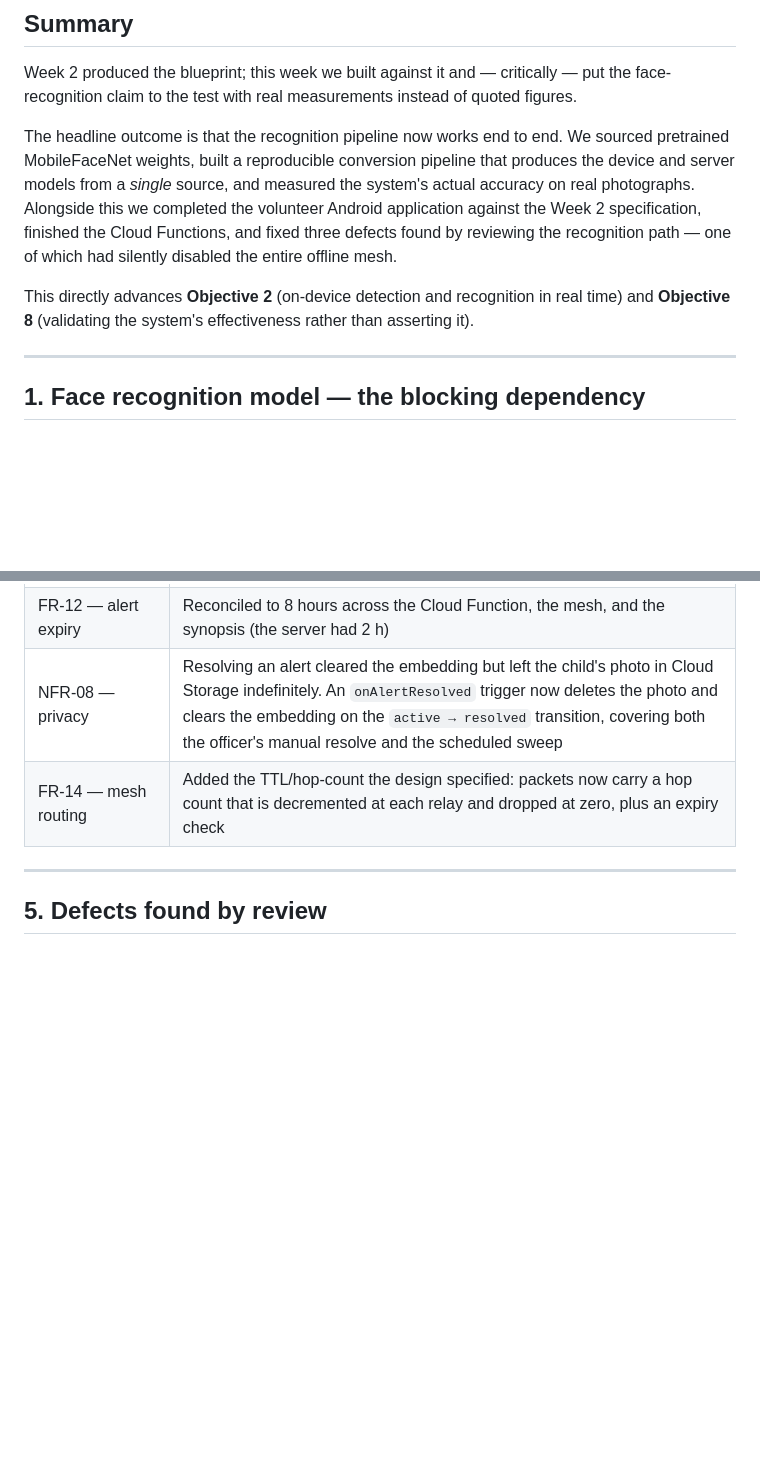
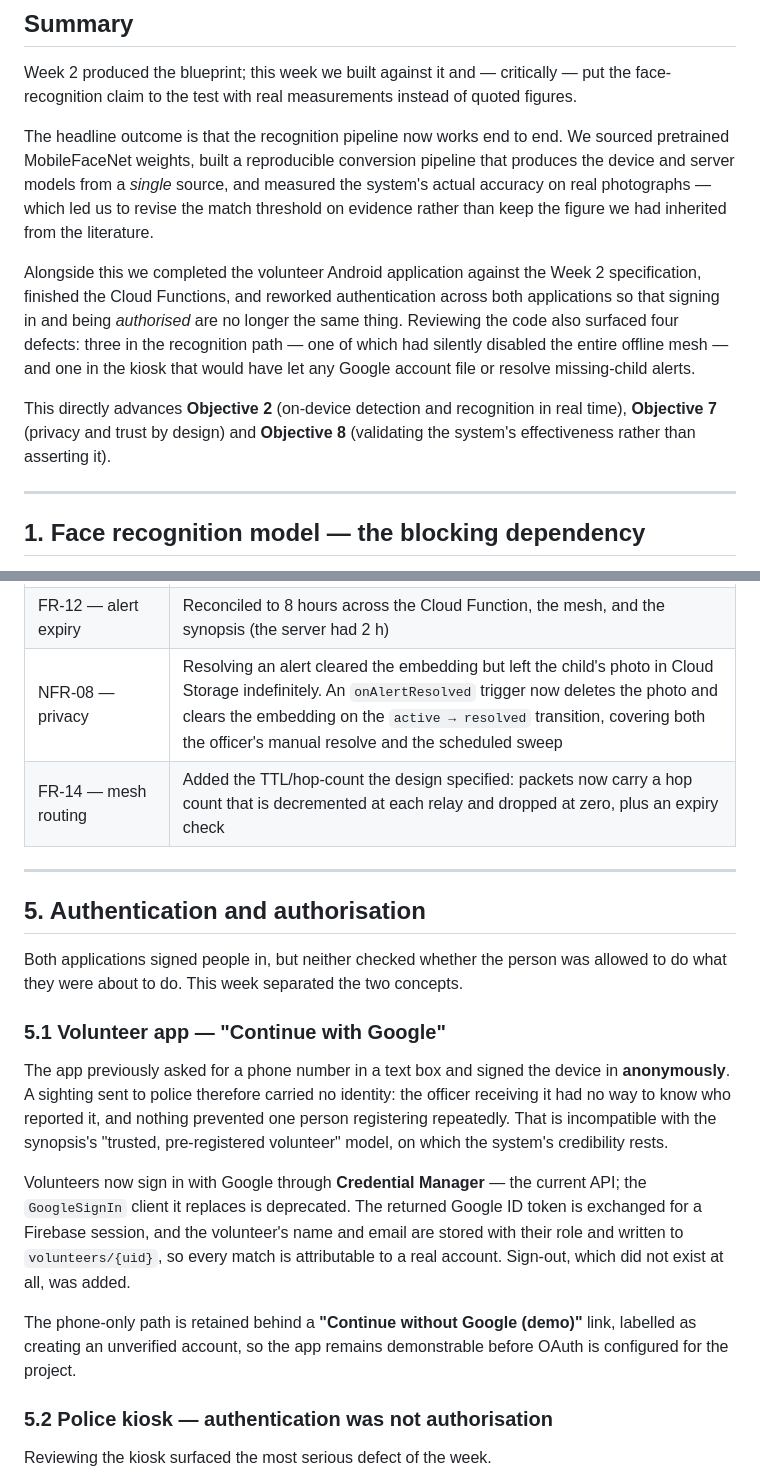
Before and after one commit to ByteNinjaSmit/NextGen-Rakshak, a Markdown page: docs/week-3/README.md, 2 parts joined by grey strips. Drawn GitHub-style; blank space fills up the shorter version.

```diff
--- a/docs/week-3/README.md
+++ b/docs/week-3/README.md
@@ -19,14 +19,21 @@ quoted figures.
 The headline outcome is that the recognition pipeline now works end to end. We
 sourced pretrained MobileFaceNet weights, built a reproducible conversion
 pipeline that produces the device and server models from a *single* source, and
-measured the system's actual accuracy on real photographs. Alongside this we
-completed the volunteer Android application against the Week 2 specification,
-finished the Cloud Functions, and fixed three defects found by reviewing the
-recognition path — one of which had silently disabled the entire offline mesh.
+measured the system's actual accuracy on real photographs — which led us to
+revise the match threshold on evidence rather than keep the figure we had
+inherited from the literature.
+
+Alongside this we completed the volunteer Android application against the Week 2
+specification, finished the Cloud Functions, and reworked authentication across
+both applications so that signing in and being *authorised* are no longer the
+same thing. Reviewing the code also surfaced four defects: three in the
+recognition path — one of which had silently disabled the entire offline mesh —
+and one in the kiosk that would have let any Google account file or resolve
+missing-child alerts.
 
 This directly advances **Objective 2** (on-device detection and recognition in
-real time) and **Objective 8** (validating the system's effectiveness rather than
-asserting it).
+real time), **Objective 7** (privacy and trust by design) and **Objective 8**
+(validating the system's effectiveness rather than asserting it).
 
 ---
 
@@ -189,4 +196,31 @@ The app was audited screen by screen against synopsis §6.2 and the gaps closed.
 
 ---
 
-## 5. Defects found by review
+## 5. Authentication and authorisation
+
+Both applications signed people in, but neither checked whether the person was
+allowed to do what they were about to do. This week separated the two concepts.
+
+### 5.1 Volunteer app — "Continue with Google"
+
+The app previously asked for a phone number in a text box and signed the device
+in **anonymously**. A sighting sent to police therefore carried no identity: the
+officer receiving it had no way to know who reported it, and nothing prevented
+one person registering repeatedly. That is incompatible with the synopsis's
+"trusted, pre-registered volunteer" model, on which the system's credibility
+rests.
+
+Volunteers now sign in with Google through **Credential Manager** — the current
+API; the `GoogleSignIn` client it replaces is deprecated. The returned Google ID
+token is exchanged for a Firebase session, and the volunteer's name and email are
+stored with their role and written to `volunteers/{uid}`, so every match is
+attributable to a real account. Sign-out, which did not exist at all, was added.
+
+The phone-only path is retained behind a **"Continue without Google (demo)"**
+link, labelled as creating an unverified account, so the app remains
+demonstrable before OAuth is configured for the project.
+
+### 5.2 Police kiosk — authentication was not authorisation
+
+Reviewing the kiosk surfaced the most serious defect of the week.
+
```
Also changed, not shown: other parts of docs/week-3/README.md (+72 -8 lines).
